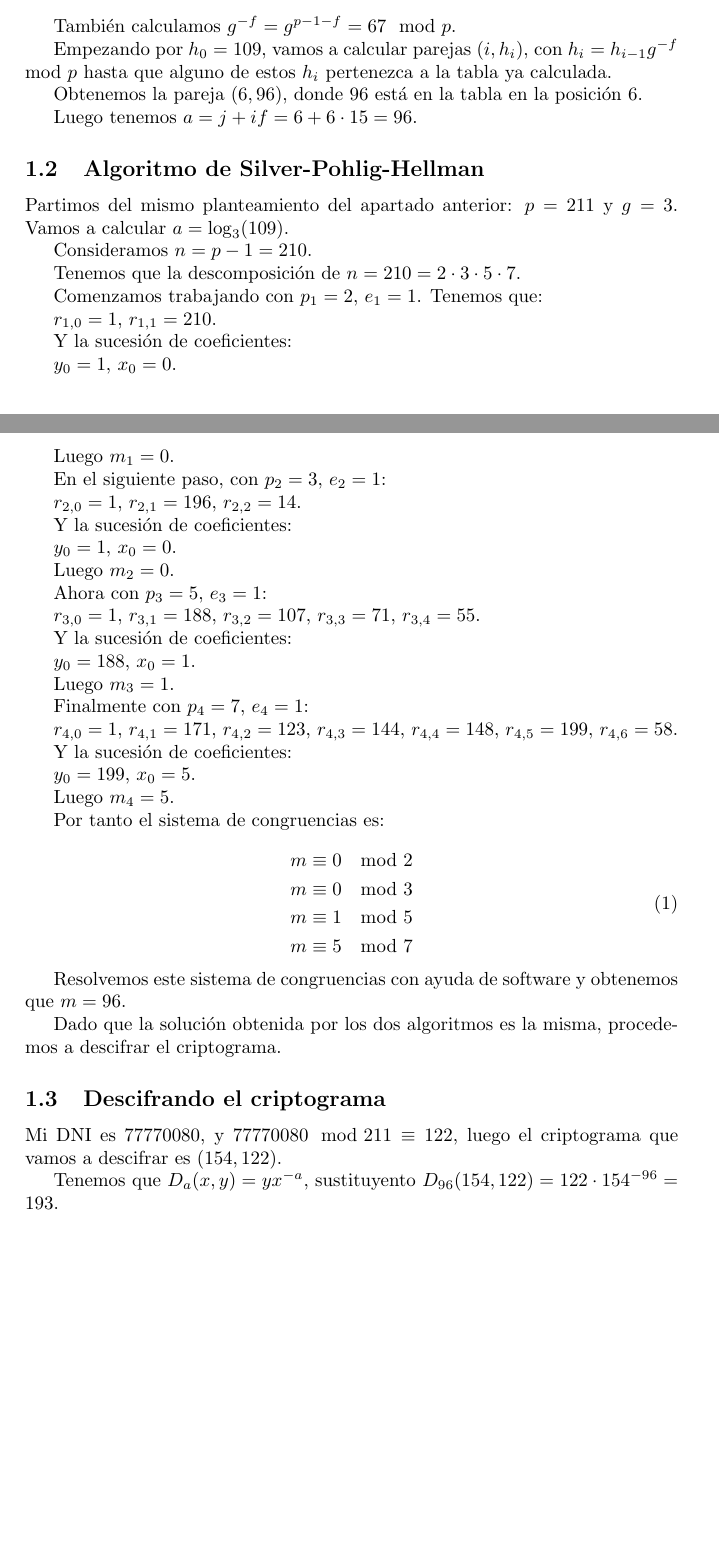
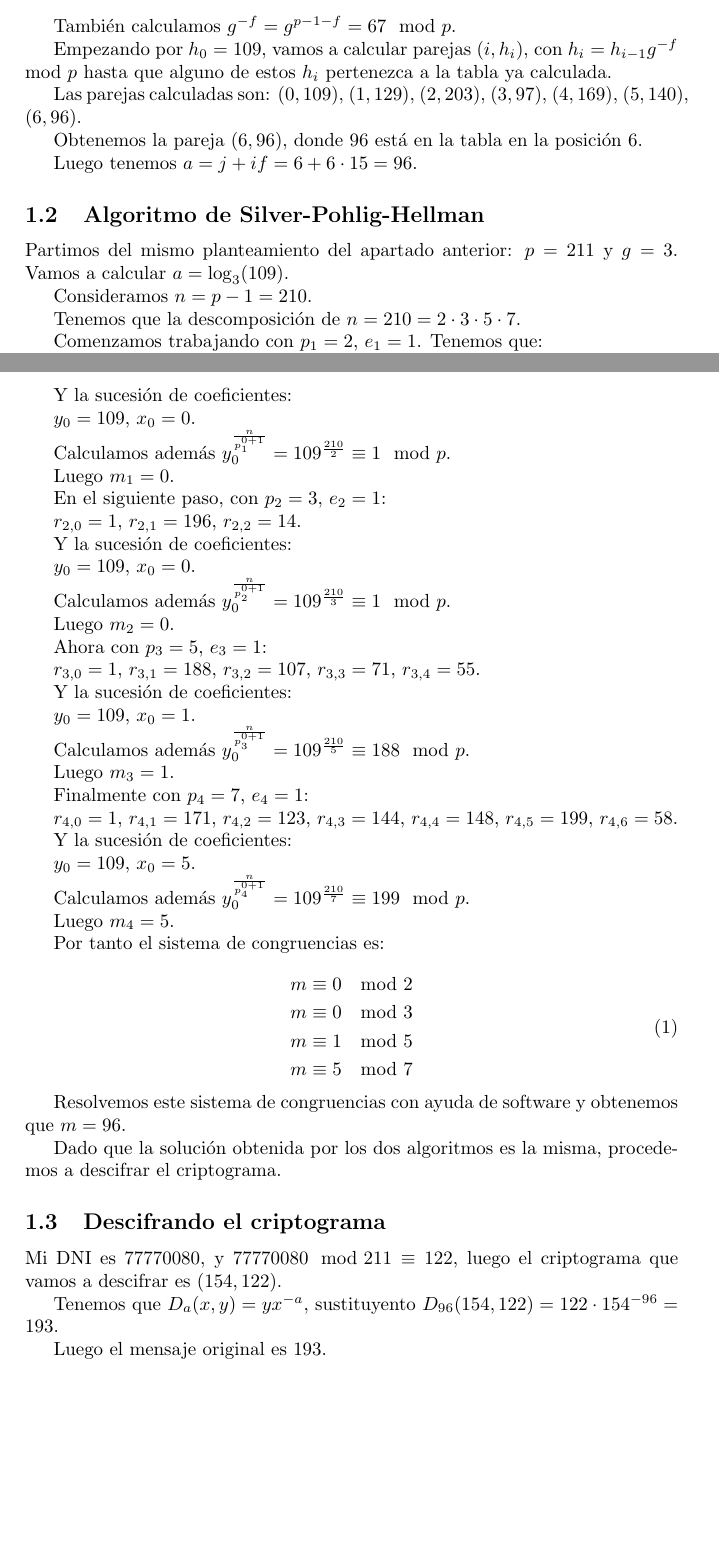
Before and after one commit to Mapachana/Teoria-de-Numeros-y-Criptografia, a LaTeX document (Criptografia/tema_4/ejercicio4_entregar.tex): two parts of pages 1 and 2 of 2, joined at a grey line, cut so that both start at the same text, the shorter picture padded with empty space. Compiled offline with pdfLaTeX.

Commit message:
Cambios menores ejer 4

```diff
--- a/Criptografia/tema_4/ejercicio4_entregar.tex
+++ b/Criptografia/tema_4/ejercicio4_entregar.tex
@@ -41,6 +41,8 @@ También calculamos $g^{-f}=g^{p-1-f}=67 \mod p$.
 
 Empezando por $h_0=109$, vamos a calcular parejas $(i,h_i)$, con $h_i=h_{i-1}g^{-f}\mod p$ hasta que alguno de estos $h_i$ pertenezca a la tabla ya calculada.
 
+Las parejas calculadas son: $(0,109)$, $(1,129)$, $(2,203)$, $(3,97)$, $(4,169)$, $(5,140)$, $(6,96)$.
+
 Obtenemos la pareja $(6,96)$, donde $96$ está en la tabla en la posición $6$.
 
 Luego tenemos $a=j+if=6+6\cdot 15=96$.
@@ -59,7 +61,9 @@ $r_{1,0}=1$, $r_{1,1}=210$.
 
 Y la sucesión de coeficientes:
 
-$y_0 = 1$, $x_0 = 0$.
+$y_0 = 109$, $x_0 = 0$.
+
+Calculamos además $y_0^{\frac{n}{p_1^{0+1}}}=109^{\frac{210}{2}}\equiv 1\mod p$.
 
 Luego $m_1=0$.
 
@@ -69,7 +73,10 @@ $r_{2,0}=1$, $r_{2,1}=196$, $r_{2,2}=14$.
 
 Y la sucesión de coeficientes:
 
-$y_0 = 1$, $x_0 = 0$.
+$y_0 = 109$, $x_0 = 0$.
+
+Calculamos además $y_0^{\frac{n}{p_2^{0+1}}}=109^{\frac{210}{3}}\equiv 1\mod p$.
+
 
 Luego $m_2=0$.
 
@@ -79,7 +86,10 @@ $r_{3,0}=1$, $r_{3,1}=188$, $r_{3,2}=107$, $r_{3,3}=71$, $r_{3,4}=55$.
 
 Y la sucesión de coeficientes:
 
-$y_0 = 188$, $x_0 = 1$.
+$y_0 = 109$, $x_0 = 1$.
+
+Calculamos además $y_0^{\frac{n}{p_3^{0+1}}}=109^{\frac{210}{5}}\equiv 188\mod p$.
+
 
 Luego $m_3=1$.
 
@@ -89,7 +99,10 @@ $r_{4,0}=1$, $r_{4,1}=171$, $r_{4,2}=123$, $r_{4,3}=144$, $r_{4,4}=148$, $r_{4,5
 
 Y la sucesión de coeficientes:
 
-$y_0 = 199$, $x_0 = 5$.
+$y_0 = 109$, $x_0 = 5$.
+
+Calculamos además $y_0^{\frac{n}{p_4^{0+1}}}=109^{\frac{210}{7}}\equiv 199\mod p$.
+
 
 Luego $m_4=5$.
 
@@ -114,6 +127,8 @@ Mi DNI es 77770080, y $77770080 \mod 211 \equiv 122$, luego el criptograma que v
 
 Tenemos que $D_{a}(x,y)=yx^{-a}$, sustituyento $D_{96}(154,122)=122 \cdot 154^{-96}=193$.
 
+Luego el mensaje original es $193$.
+
 
 
 
```
Also changed, not shown: coso.txt (added, +4 -0 lines), Criptografia/tema_4/ejercicio4_entregar.pdf.
